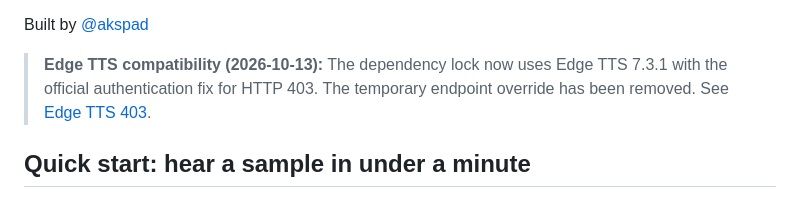
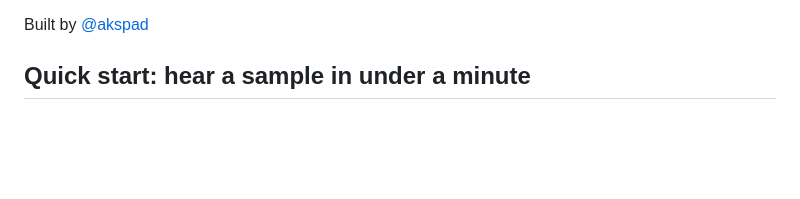
Before and after one commit to akspad/newsletter-to-podcast, a Markdown page: README.md, the part around the change. Drawn GitHub-style; blank space fills up the shorter version.

Commit message:
Revise Edge TTS compatibility details in README
Updated Edge TTS compatibility information and removed temporary endpoint override.

```diff
--- a/README.md
+++ b/README.md
@@ -19,8 +19,6 @@ This is a Python command-line project, not a hosted service. It reads the text a
 > **Before publishing:** A public feed of full narrations republishes the source writing as audio **and includes article text in the RSS descriptions**. Doing this with Seth's Blog or another author's newsletter without redistribution rights can lead to copyright complaints and takedown notices. Access to an article, a subscription, or attribution alone does not grant those rights. Keep personal listening feeds on [private hosting](#keep-your-personal-feed-private). For public feeds, prefer [spoken summaries](#spoken-summaries) in original wording with source links; summaries are not a guarantee of permission to publish.
 
 Built by [@akspad](https://x.com/akspad)
-
-> **Edge TTS compatibility (2026-10-13):** The dependency lock now uses Edge TTS 7.3.1 with the official authentication fix for HTTP 403. The temporary endpoint override has been removed. See [Edge TTS 403](#edge-tts-403).
 
 ## Quick start: hear a sample in under a minute
 
```
